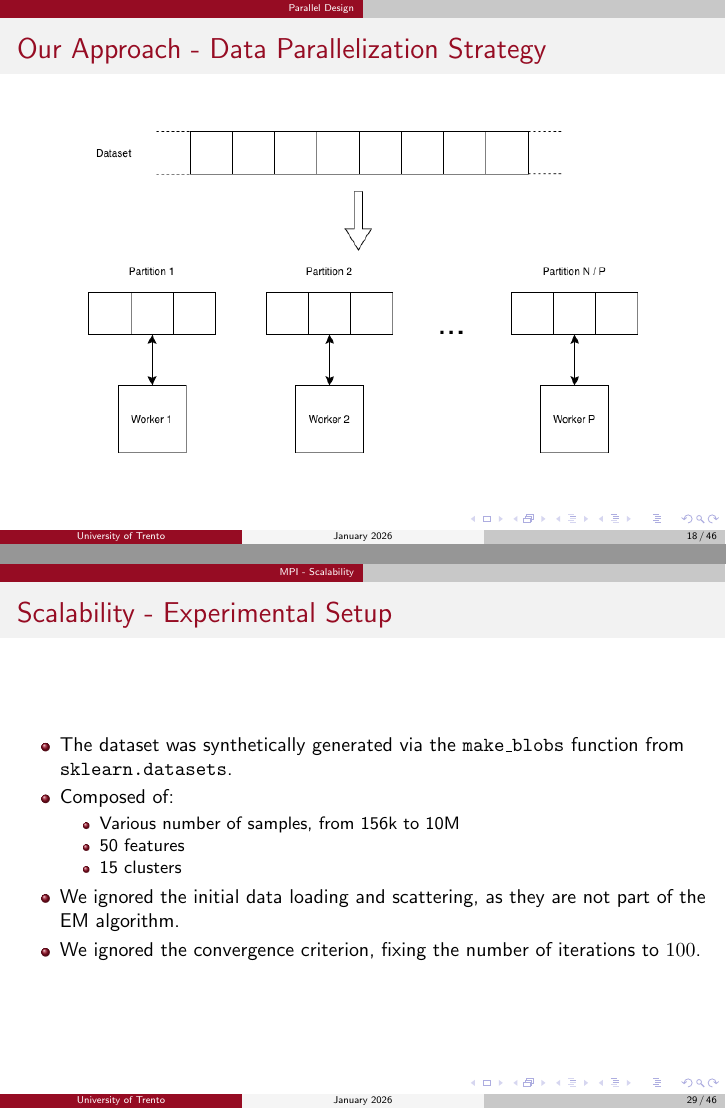
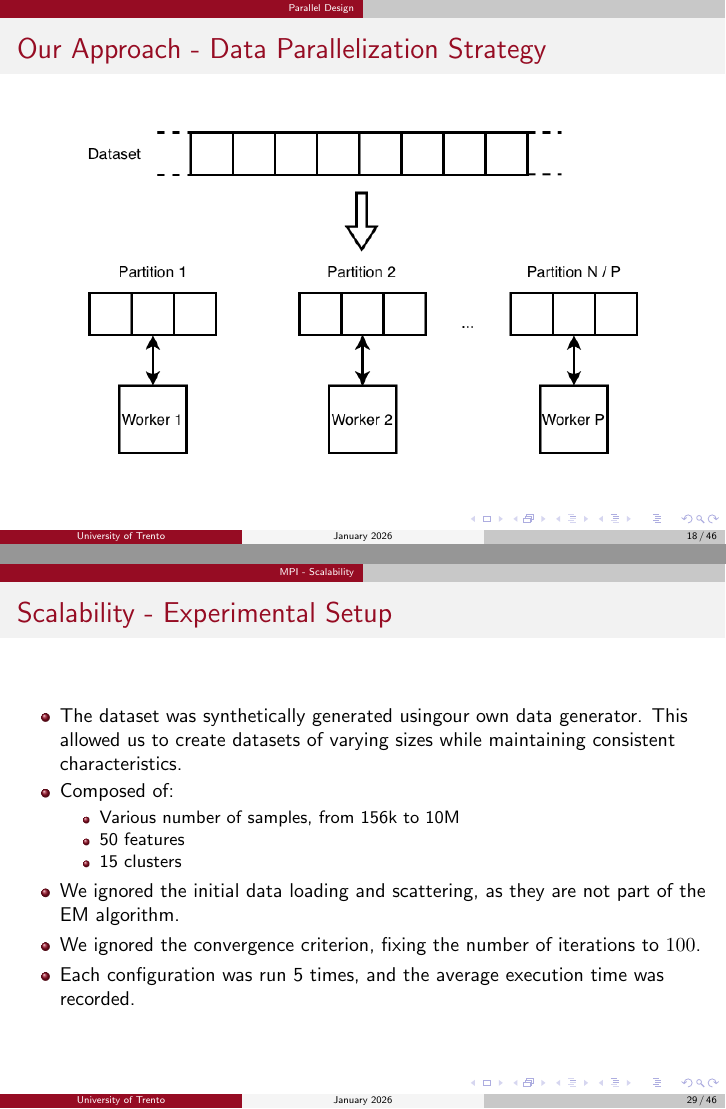
Before and after one commit to 446f6e6e79/Parallel-EM-Clustering, LaTeX slides (docs/presentation/presentation.tex, which reads docs/presentation/chapters/ParallelDesign.tex, docs/presentation/chapters/mpi_results.tex): pages 18 and 29 of 46, joined at a grey line. Compiled offline with pdfLaTeX.

Commit message:
Updated data parallelism image - Small changes

```diff
--- a/docs/presentation/chapters/ParallelDesign.tex
+++ b/docs/presentation/chapters/ParallelDesign.tex
@@ -15,7 +15,7 @@
     \begin{frame}{Our Approach - Data Parallelization Strategy}
         \centering
         \begin{figure}
-            \includegraphics[width=0.8\textwidth]{../media/data_parallelism.drawio-24.png}
+            \includegraphics[width=0.8\textwidth]{../media/data_parallelism.drawio-25.png}
         \end{figure}
         % from wikipedia https://en.wikipedia.org/wiki/Data_parallelism
     \end{frame}
--- a/docs/presentation/chapters/mpi_results.tex
+++ b/docs/presentation/chapters/mpi_results.tex
@@ -3,7 +3,8 @@
 % Statistics about the dataset and settings used for scalability experiments
 \begin{frame}{Scalability - Experimental Setup}
     \begin{itemize}
-        \item The dataset was synthetically generated via the \texttt{make\_blobs} function from \texttt{sklearn.datasets}.
+        \item The dataset was synthetically generated usingour own data generator. This allowed us to create
+        datasets of varying sizes while maintaining consistent characteristics.
         \item Composed of:
         \begin{itemize}
             \item Various number of samples, from 156k to 10M
@@ -12,6 +13,7 @@
         \end{itemize}
         \item We ignored the initial data loading and scattering, as they are not part of the EM algorithm.
         \item We ignored the convergence criterion, fixing the number of iterations to $100$.
+        \item Each configuration was run 5 times, and the average execution time was recorded.
     \end{itemize}
 \end{frame}
 
```
Also changed, not shown: docs/media/data_parallelism.drawio-24.png (deleted), docs/media/data_parallelism.drawio-25.png (added), presentation.pdf.
